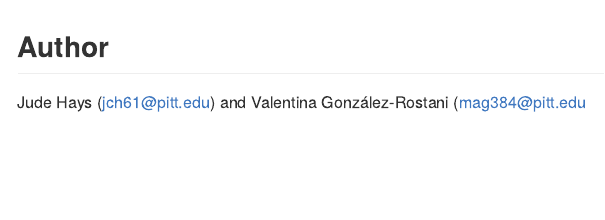
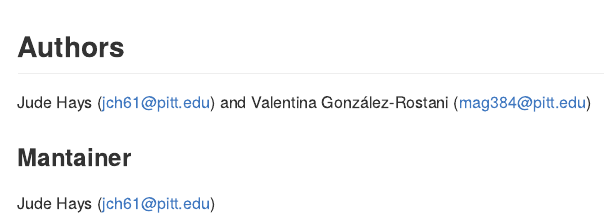
Before and after one commit to judechays/STADL, an R Markdown document (readme.Rmd): the page in a window 1100 px wide, from 15460 px down. Rendered offline with R 4.5, knitr and Pandoc, with nearby package versions; some code elsewhere in the file could not run offline; long lines of code are wrapped; badge pictures from the web are left out; common packages that the code uses without loading them are loaded.

Commit message:
Add files via upload

````diff
--- a/readme.Rmd
+++ b/readme.Rmd
@@ -506,6 +512,10 @@ To cite `tscsdep` in publications, please use:
 citation("tscsdep")
 ```
 
-## Author
+## Authors
 
-Jude Hays ([jch61\@pitt.edu](mailto:jch61@pitt.edu){.email}) and Valentina González-Rostani ([mag384\@pitt.edu](mailto:mag384@pitt.edu)
+Jude Hays ([jch61\@pitt.edu](mailto:jch61@pitt.edu){.email}) and Valentina González-Rostani ([mag384\@pitt.edu](mailto:mag384@pitt.edu))
+
+### Mantainer
+
+Jude Hays ([jch61\@pitt.edu](mailto:jch61@pitt.edu){.email})
````
Also changed, not shown: readme.md, readme.Rmd (6 more changed lines).
